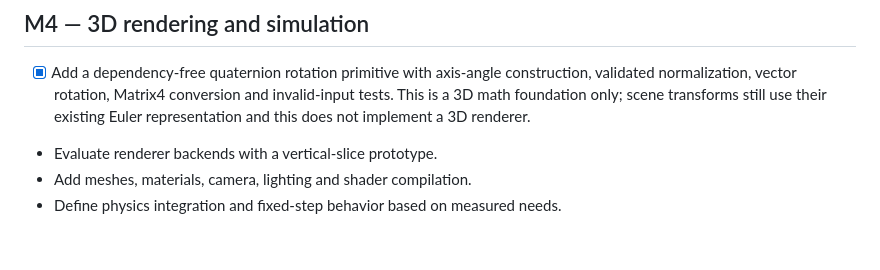
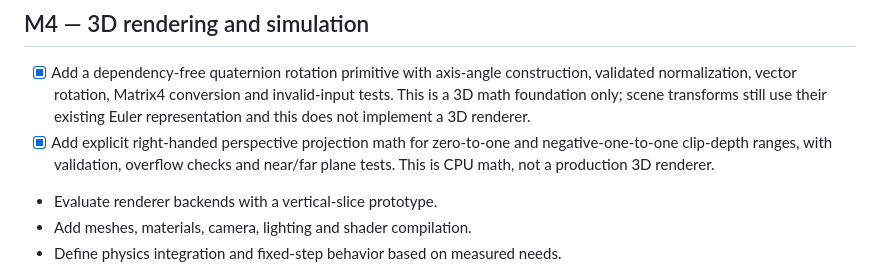
Before and after one commit to thedeverfankhajo-bot/StormEngine, a Markdown page: docs/ROADMAP.md, the part around the change. GitHub-like rendering; blank space fills up the shorter version.

Commit message:
docs(roadmap): track perspective projection math

```diff
--- a/docs/ROADMAP.md
+++ b/docs/ROADMAP.md
@@ -63,6 +63,7 @@ This roadmap is milestone-based, not a promise of release dates. A milestone is
 ## M4 — 3D rendering and simulation
 
 - [x] Add a dependency-free quaternion rotation primitive with axis-angle construction, validated normalization, vector rotation, Matrix4 conversion and invalid-input tests. This is a 3D math foundation only; scene transforms still use their existing Euler representation and this does not implement a 3D renderer.
+- [x] Add explicit right-handed perspective projection math for zero-to-one and negative-one-to-one clip-depth ranges, with validation, overflow checks and near/far plane tests. This is CPU math, not a production 3D renderer.
 - Evaluate renderer backends with a vertical-slice prototype.
 - Add meshes, materials, camera, lighting and shader compilation.
 - Define physics integration and fixed-step behavior based on measured needs.
```
